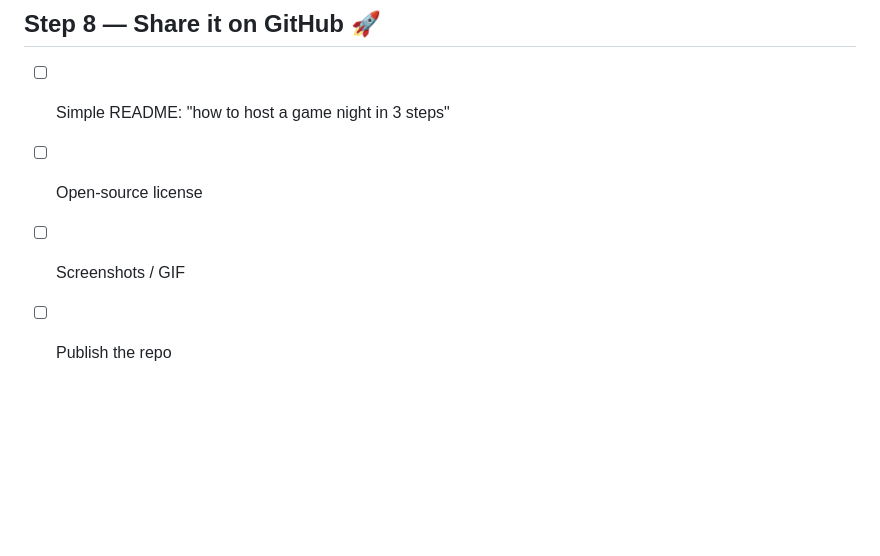
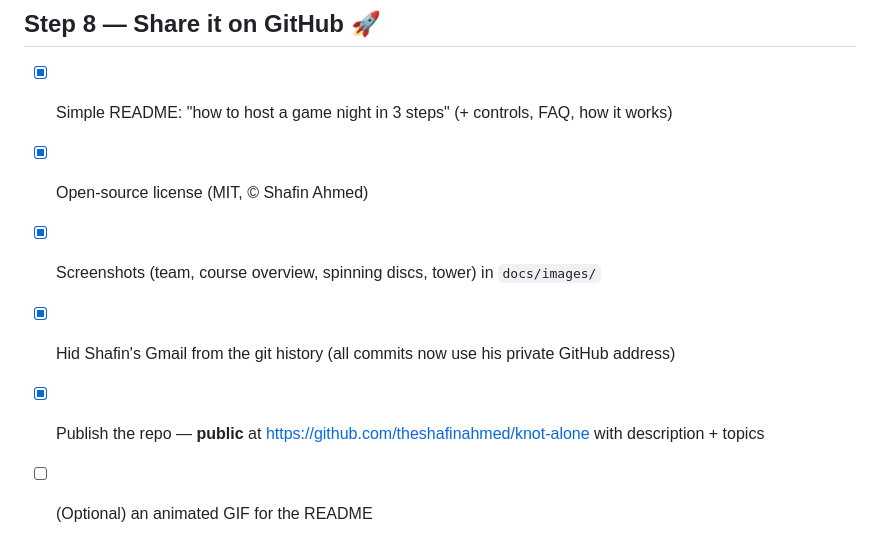
Before and after one commit to theshafinahmed/knot-alone, a Markdown page: docs/ROADMAP.md, the part around the change. GitHub-like rendering; blank space fills up the shorter version.

```diff
--- a/docs/ROADMAP.md
+++ b/docs/ROADMAP.md
@@ -86,7 +86,9 @@
 - [x] Shafin + friends played it ✅ "no glitches left"
 
 ## Step 8 — Share it on GitHub 🚀
-- [ ] Simple README: "how to host a game night in 3 steps"
-- [ ] Open-source license
-- [ ] Screenshots / GIF
-- [ ] Publish the repo
+- [x] Simple README: "how to host a game night in 3 steps" (+ controls, FAQ, how it works)
+- [x] Open-source license (MIT, © Shafin Ahmed)
+- [x] Screenshots (team, course overview, spinning discs, tower) in `docs/images/`
+- [x] Hid Shafin's Gmail from the git history (all commits now use his private GitHub address)
+- [x] Publish the repo — **public** at https://github.com/theshafinahmed/knot-alone with description + topics
+- [ ] (Optional) an animated GIF for the README
```
Also changed, not shown: docs/DECISIONS.md (+3 -0 lines), docs/PROGRESS.md (+4 -3 lines).
